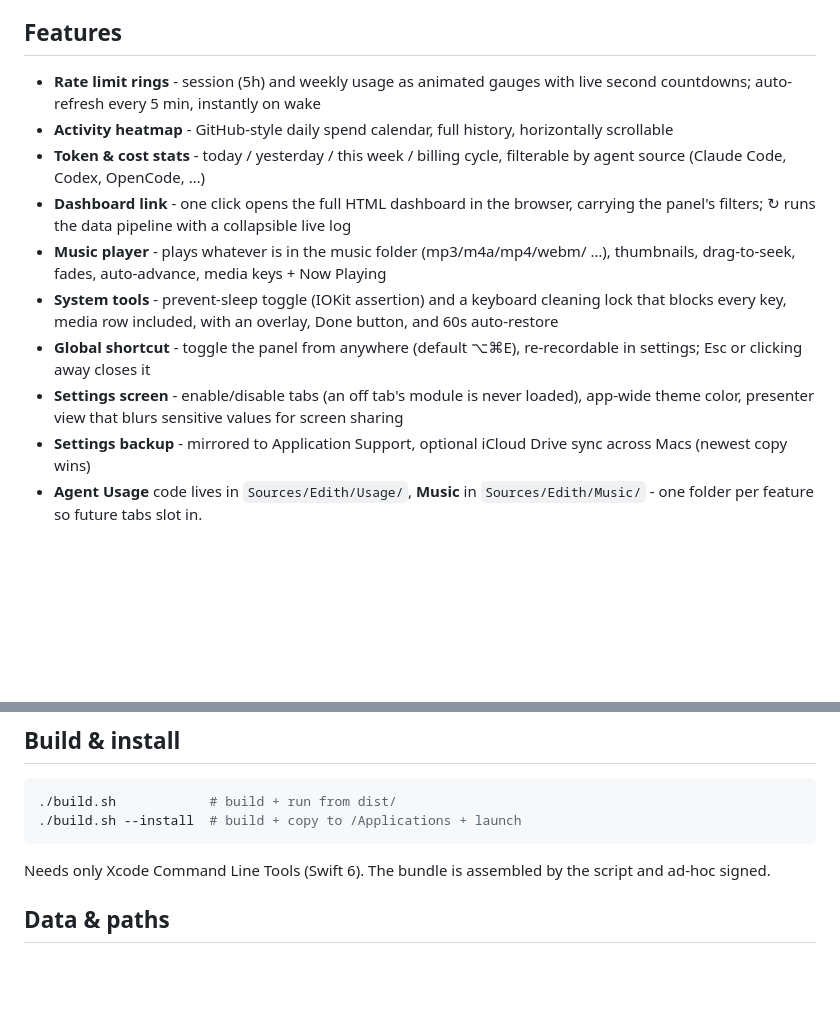
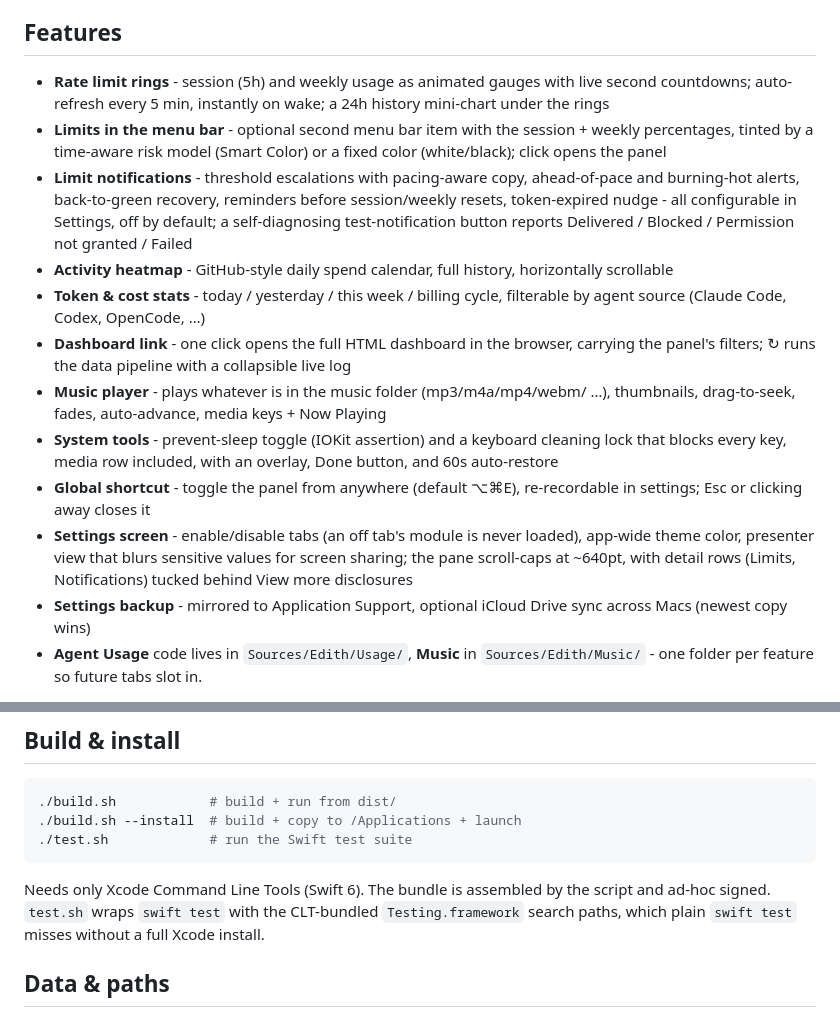
Before and after one commit to namannn04/edith, a Markdown page: README.md, 2 parts joined by grey strips. GitHub-like rendering; blank space fills up the shorter version.

Commit message:
Document menu bar limits, notifications, and limits history

````diff
--- a/README.md
+++ b/README.md
@@ -7,7 +7,16 @@ system controls) - a personal control center. Dark, minimal, built to run
 ## Features
 
 - **Rate limit rings** - session (5h) and weekly usage as animated gauges
-  with live second countdowns; auto-refresh every 5 min, instantly on wake
+  with live second countdowns; auto-refresh every 5 min, instantly on wake;
+  a 24h history mini-chart under the rings
+- **Limits in the menu bar** - optional second menu bar item with the
+  session + weekly percentages, tinted by a time-aware risk model (Smart
+  Color) or a fixed color (white/black); click opens the panel
+- **Limit notifications** - threshold escalations with pacing-aware copy,
+  ahead-of-pace and burning-hot alerts, back-to-green recovery, reminders
+  before session/weekly resets, token-expired nudge - all configurable in
+  Settings, off by default; a self-diagnosing test-notification button
+  reports Delivered / Blocked / Permission not granted / Failed
 - **Activity heatmap** - GitHub-style daily spend calendar, full history,
   horizontally scrollable
 - **Token & cost stats** - today / yesterday / this week / billing cycle,
@@ -24,7 +33,8 @@ system controls) - a personal control center. Dark, minimal, built to run
   re-recordable in settings; Esc or clicking away closes it
 - **Settings screen** - enable/disable tabs (an off tab's module is never
   loaded), app-wide theme color, presenter view that blurs sensitive values
-  for screen sharing
+  for screen sharing; the pane scroll-caps at ~640pt, with detail rows
+  (Limits, Notifications) tucked behind View more disclosures
 - **Settings backup** - mirrored to Application Support, optional iCloud
   Drive sync across Macs (newest copy wins)
 - **Agent Usage** code lives in `Sources/Edith/Usage/`, **Music** in
@@ -45,10 +55,13 @@ system controls) - a personal control center. Dark, minimal, built to run
 ```bash
 ./build.sh            # build + run from dist/
 ./build.sh --install  # build + copy to /Applications + launch
+./test.sh             # run the Swift test suite
 ```
 
 Needs only Xcode Command Line Tools (Swift 6). The bundle is assembled by the
-script and ad-hoc signed.
+script and ad-hoc signed. `test.sh` wraps `swift test` with the CLT-bundled
+`Testing.framework` search paths, which plain `swift test` misses without a
+full Xcode install.
 
 ## Data & paths
 
````
Also changed, not shown: dashboard/CHANGELOG.md (+18 -0 lines), dashboard/README.md (+3 -1 lines).
